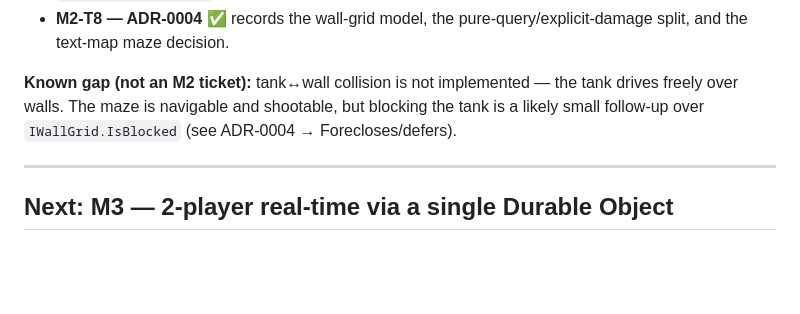
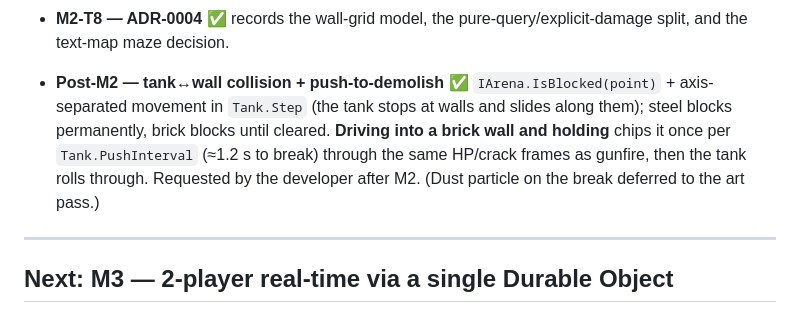
Before and after one commit to Vodkadav/TankGame, a Markdown page: PROGRESS.md, the part around the change. Rendered like a GitHub page; blank space fills up the shorter version.

```diff
--- a/PROGRESS.md
+++ b/PROGRESS.md
@@ -146,9 +146,12 @@ to floor) and steel (indestructible) walls. Design + as-built record:
 - **M2-T8 — ADR-0004** ✅ records the wall-grid model, the pure-query/explicit-damage split,
   and the text-map maze decision.
 
-**Known gap (not an M2 ticket):** tank↔wall collision is not implemented — the tank drives
-freely over walls. The maze is navigable and shootable, but blocking the tank is a likely
-small follow-up over `IWallGrid.IsBlocked` (see ADR-0004 → Forecloses/defers).
+- **Post-M2 — tank↔wall collision + push-to-demolish** ✅ `IArena.IsBlocked(point)` +
+  axis-separated movement in `Tank.Step` (the tank stops at walls and slides along them);
+  steel blocks permanently, brick blocks until cleared. **Driving into a brick wall and
+  holding** chips it once per `Tank.PushInterval` (≈1.2 s to break) through the same HP/crack
+  frames as gunfire, then the tank rolls through. Requested by the developer after M2. (Dust
+  particle on the break deferred to the art pass.)
 
 ---
 
```
Also changed, not shown: docs/adr/0004-wallgrid-data-model.md (+9 -5 lines).
